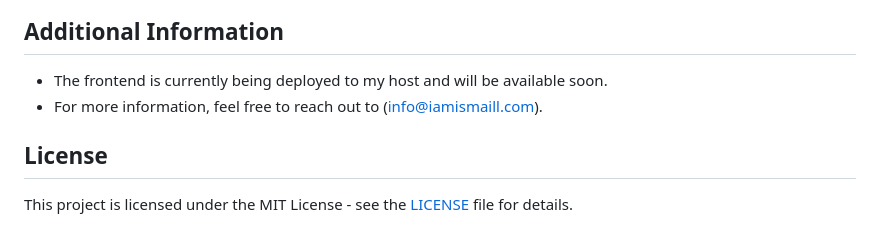
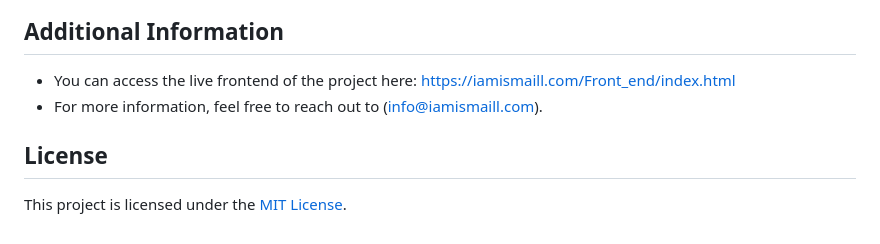
Before and after one commit to iamismaill/FAO-project-management, a Markdown page: README.md, the part around the change. Drawn GitHub-style.

```diff
--- a/README.md
+++ b/README.md
@@ -151,8 +151,8 @@ CREATE TABLE `projects` (
 
 ## Additional Information
 
-- The frontend is currently being deployed to my host and will be available soon.
+- You can access the live frontend of the project here: [https://iamismaill.com/Front_end/index.html](https://iamismaill.com/Front_end/index.html)
 - For more information, feel free to reach out to (info@iamismaill.com).
+
 ## License
-
-This project is licensed under the MIT License - see the [LICENSE](LICENSE) file for details.
+This project is licensed under the [MIT License](https://opensource.org/licenses/MIT).
```
